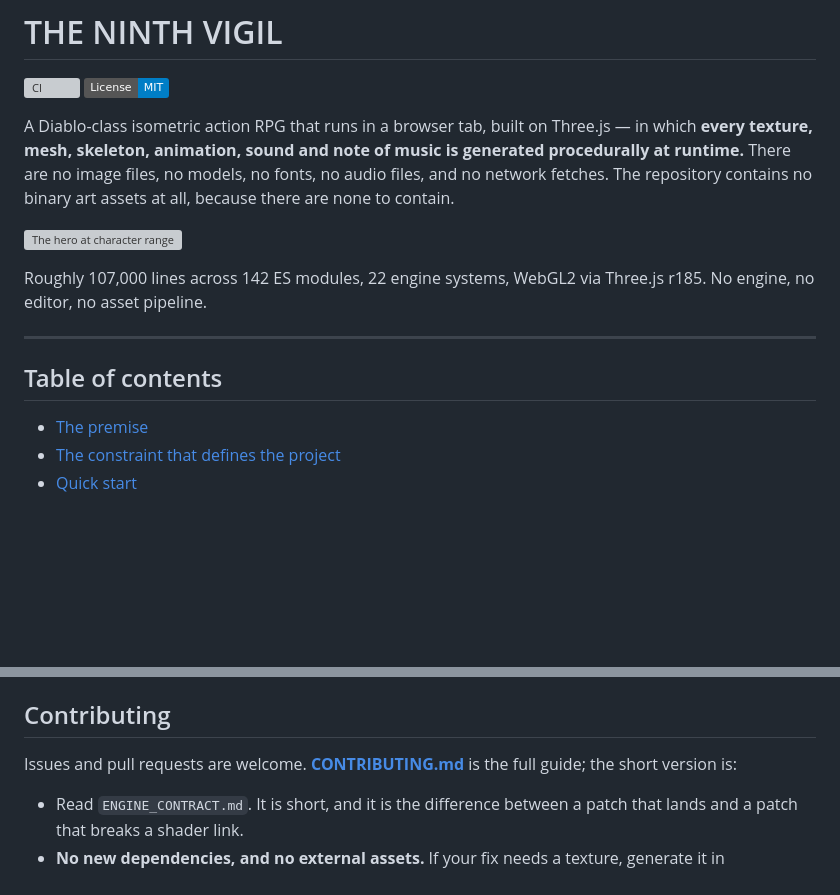
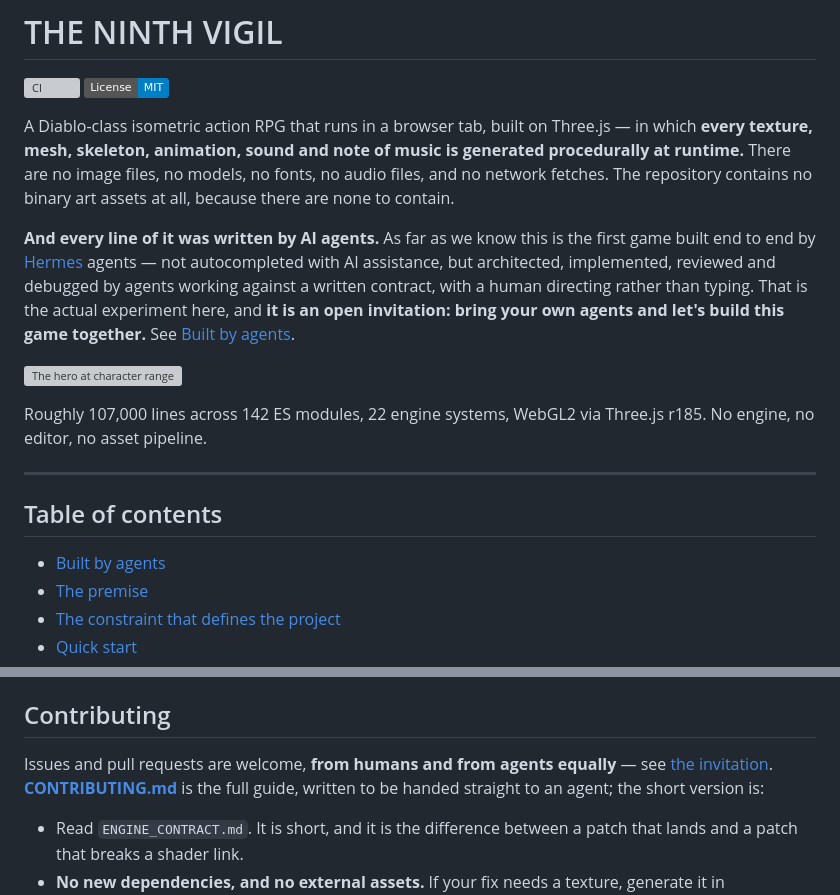
Before and after one commit to iamlukethedev/The-Ninth-Vigil, a Markdown page: README.md, 2 parts joined by grey strips. Rendered like a GitHub page; badges without logos; blank space fills up the shorter version; grey boxes are pictures that could not be loaded.

```diff
--- a/README.md
+++ b/README.md
@@ -8,6 +8,13 @@ A Diablo-class isometric action RPG that runs in a browser tab, built on Three.j
 runtime.** There are no image files, no models, no fonts, no audio files, and no network fetches.
 The repository contains no binary art assets at all, because there are none to contain.
 
+**And every line of it was written by AI agents.** As far as we know this is the first game built
+end to end by [Hermes](https://github.com/NousResearch/hermes-agent) agents — not autocompleted
+with AI assistance, but architected, implemented, reviewed and debugged by agents working against a
+written contract, with a human directing rather than typing. That is the actual experiment here, and
+**it is an open invitation: bring your own agents and let's build this game together.** See
+[Built by agents](#built-by-agents).
+
 ![The hero at character range](shots/closeup.png)
 
 Roughly 107,000 lines across 142 ES modules, 22 engine systems, WebGL2 via Three.js r185. No
@@ -17,6 +24,7 @@ engine, no editor, no asset pipeline.
 
 ## Table of contents
 
+- [Built by agents](#built-by-agents)
 - [The premise](#the-premise)
 - [The constraint that defines the project](#the-constraint-that-defines-the-project)
 - [Quick start](#quick-start)
@@ -379,8 +444,9 @@ Four documents carry the project's institutional memory, and they are worth read
 
 ## Contributing
 
-Issues and pull requests are welcome. **[CONTRIBUTING.md](CONTRIBUTING.md)** is the full guide; the
-short version is:
+Issues and pull requests are welcome, **from humans and from agents equally** — see
+[the invitation](#the-invitation). **[CONTRIBUTING.md](CONTRIBUTING.md)** is the full guide, written
+to be handed straight to an agent; the short version is:
 
 - Read `ENGINE_CONTRACT.md`. It is short, and it is the difference between a patch that lands and
   a patch that breaks a shader link.
```
Also changed, not shown: other parts of README.md (+57 -0 lines), CONTRIBUTING.md (+15 -0 lines).
